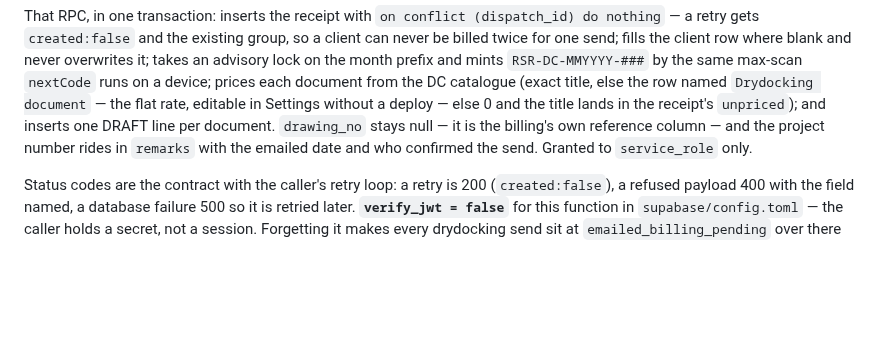
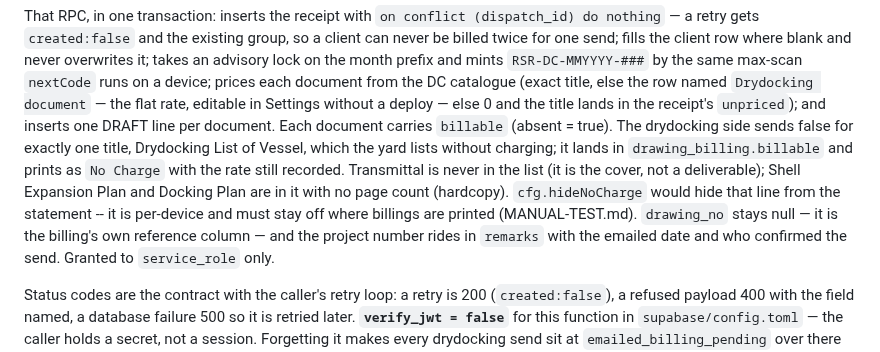
Before and after one commit to seafordprojects-bit/rsr-billing, a Markdown page: CLAUDE.md, the part around the change. Rendered like a GitHub page; blank space fills up the shorter version.

```diff
--- a/CLAUDE.md
+++ b/CLAUDE.md
@@ -411,7 +411,15 @@ prefix and mints `RSR-DC-MMYYYY-###` by the same max-scan `nextCode` runs on a
 device; prices each document from the DC catalogue (exact title, else the row
 named `Drydocking document` — the flat rate, editable in Settings without a
 deploy — else 0 and the title lands in the receipt's `unpriced`); and inserts
-one DRAFT line per document. `drawing_no` stays null — it is the billing's own
+one DRAFT line per document. Each document carries `billable` (absent = true).
+The drydocking side sends false for exactly one title, Drydocking List of
+Vessel, which the yard lists without charging; it lands in
+`drawing_billing.billable` and prints as `No Charge` with the rate still
+recorded. Transmittal is never in the list (it is the cover, not a
+deliverable); Shell Expansion Plan and Docking Plan are in it with no page
+count (hardcopy). `cfg.hideNoCharge` would hide that line from the
+statement -- it is per-device and must stay off where billings are printed
+(MANUAL-TEST.md). `drawing_no` stays null — it is the billing's own
 reference column — and the project number rides in `remarks` with the emailed
 date and who confirmed the send. Granted to `service_role` only.
 
```
Also changed, not shown: MANUAL-TEST.md (+10 -0 lines).
